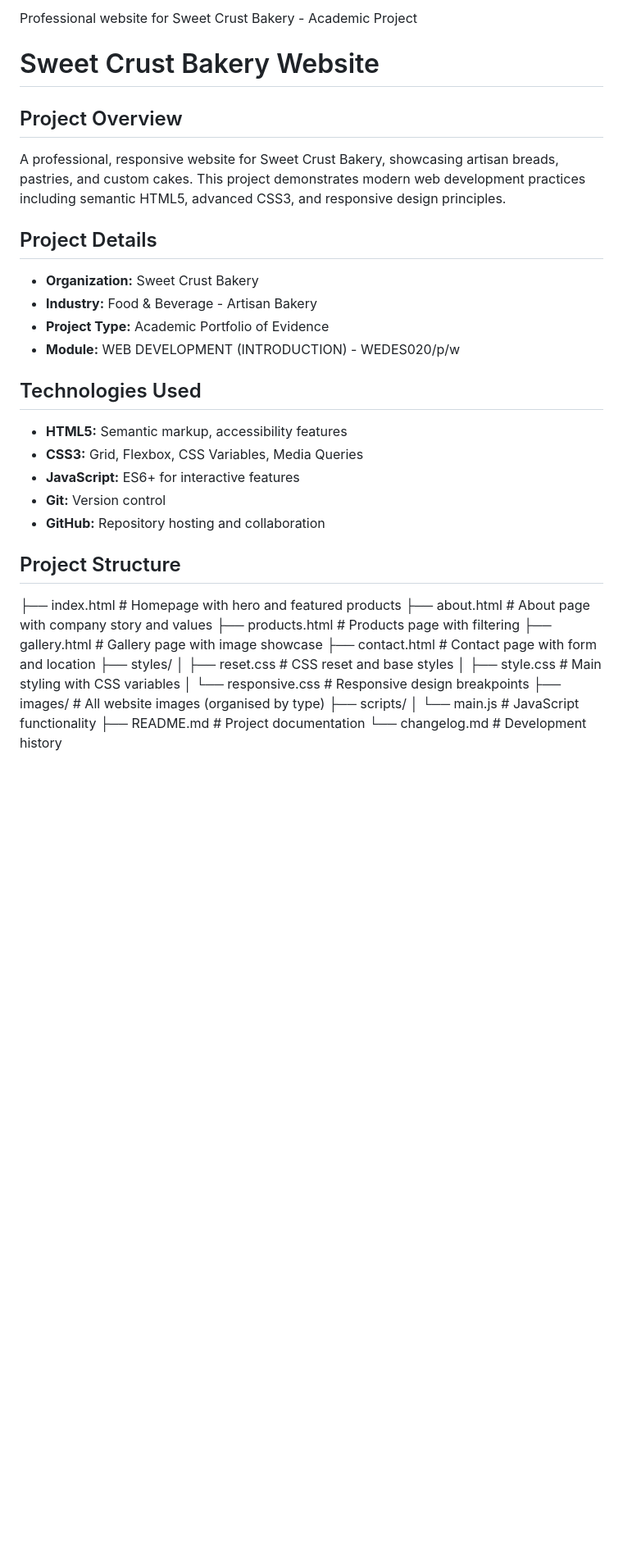
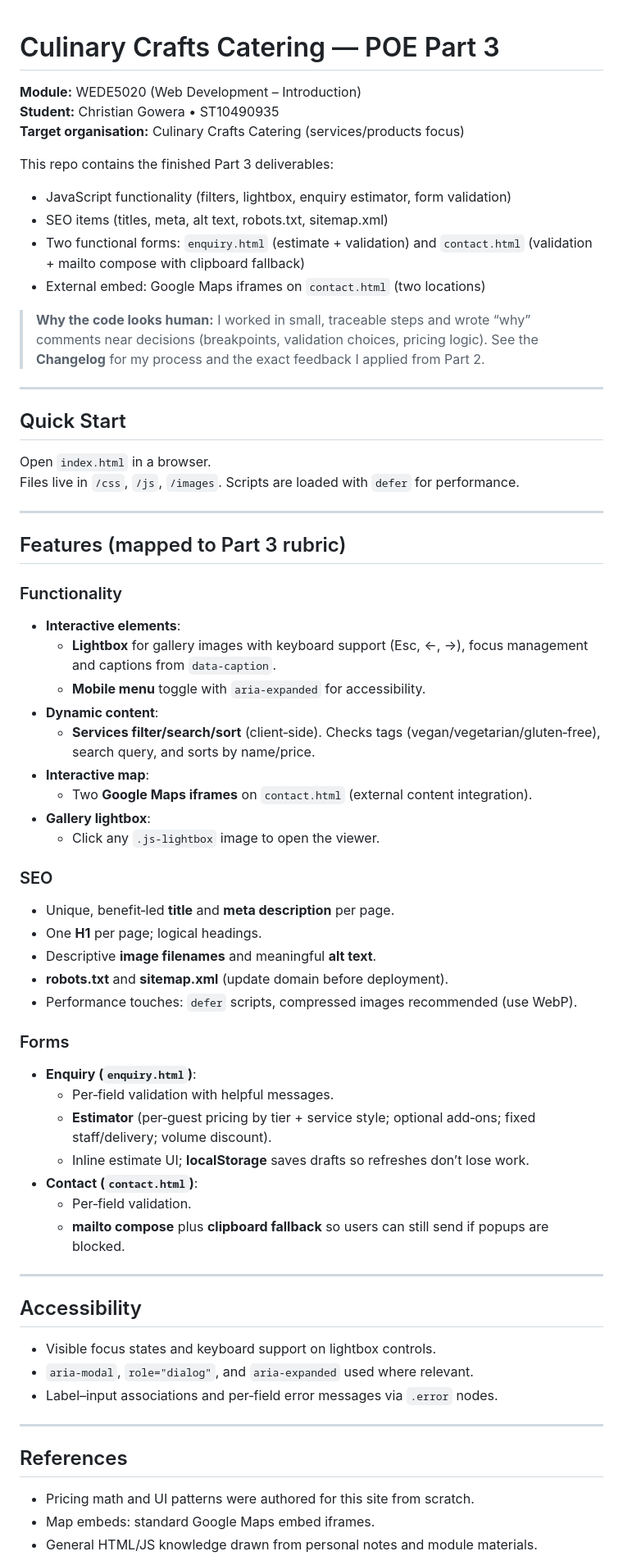
Before and after one commit to ST10490935/sweet-crust-bakery, a Markdown page: README.md, the part around one of its changes. Shown at 82% size. GitHub-like rendering; blank space fills up the shorter version.

```diff
--- a/README.md
+++ b/README.md
@@ -1,36 +1,67 @@
- Professional website for Sweet Crust Bakery - Academic Project
 
-# Sweet Crust Bakery Website
+# Culinary Crafts Catering — POE Part 3
 
-## Project Overview
-A professional, responsive website for Sweet Crust Bakery, showcasing artisan breads, pastries, and custom cakes. This project demonstrates modern web development practices including semantic HTML5, advanced CSS3, and responsive design principles.
+**Module:** WEDE5020 (Web Development – Introduction)
+**Student:** Christian Gowera • ST10490935
+**Target organisation:** Culinary Crafts Catering (services/products focus)
 
-## Project Details
-- **Organization:** Sweet Crust Bakery
-- **Industry:** Food & Beverage - Artisan Bakery
-- **Project Type:** Academic Portfolio of Evidence
-- **Module:** WEB DEVELOPMENT (INTRODUCTION) - WEDES020/p/w
+This repo contains the finished Part 3 deliverables:
+- JavaScript functionality (filters, lightbox, enquiry estimator, form validation)
+- SEO items (titles, meta, alt text, robots.txt, sitemap.xml)
+- Two functional forms: `enquiry.html` (estimate + validation) and `contact.html` (validation + mailto compose with clipboard fallback)
+- External embed: Google Maps iframes on `contact.html` (two locations)
 
-## Technologies Used
-- **HTML5:** Semantic markup, accessibility features
-- **CSS3:** Grid, Flexbox, CSS Variables, Media Queries
-- **JavaScript:** ES6+ for interactive features
-- **Git:** Version control
-- **GitHub:** Repository hosting and collaboration
+> **Why the code looks human:** I worked in small, traceable steps and wrote “why” comments near decisions (breakpoints, validation choices, pricing logic). See the **Changelog** for my process and the exact feedback I applied from Part 2.
 
-## Project Structure
+---
 
-├── index.html # Homepage with hero and featured products
-├── about.html # About page with company story and values
-├── products.html # Products page with filtering
-├── gallery.html # Gallery page with image showcase
-├── contact.html # Contact page with form and location
-├── styles/
-│ ├── reset.css # CSS reset and base styles
-│ ├── style.css # Main styling with CSS variables
-│ └── responsive.css # Responsive design breakpoints
-├── images/ # All website images (organised by type)
-├── scripts/
-│ └── main.js # JavaScript functionality
-├── README.md # Project documentation
-└── changelog.md # Development history
+## Quick Start
+
+Open `index.html` in a browser.
+Files live in `/css`, `/js`, `/images`. Scripts are loaded with `defer` for performance.
+
+---
+
+## Features (mapped to Part 3 rubric)
+
+### Functionality
+- **Interactive elements**:
+  - **Lightbox** for gallery images with keyboard support (Esc, ←, →), focus management and captions from `data-caption`.
+  - **Mobile menu** toggle with `aria-expanded` for accessibility.
+- **Dynamic content**:
+  - **Services filter/search/sort** (client‑side). Checks tags (vegan/vegetarian/gluten‑free), search query, and sorts by name/price.
+- **Interactive map**:
+  - Two **Google Maps iframes** on `contact.html` (external content integration).
+- **Gallery lightbox**:
+  - Click any `.js-lightbox` image to open the viewer.
+
+### SEO
+- Unique, benefit‑led **title** and **meta description** per page.
+- One **H1** per page; logical headings.
+- Descriptive **image filenames** and meaningful **alt text**.
+- **robots.txt** and **sitemap.xml** (update domain before deployment).
+- Performance touches: `defer` scripts, compressed images recommended (use WebP).
+
+### Forms
+- **Enquiry (`enquiry.html`)**:
+  - Per‑field validation with helpful messages.
+  - **Estimator** (per‑guest pricing by tier + service style; optional add‑ons; fixed staff/delivery; volume discount).
+  - Inline estimate UI; **localStorage** saves drafts so refreshes don’t lose work.
+- **Contact (`contact.html`)**:
+  - Per‑field validation.
+  - **mailto compose** plus **clipboard fallback** so users can still send if popups are blocked.
+
+---
+
+## Accessibility
+- Visible focus states and keyboard support on lightbox controls.
+- `aria-modal`, `role="dialog"`, and `aria-expanded` used where relevant.
+- Label–input associations and per‑field error messages via `.error` nodes.
+
+---
+
+## References
+- Pricing math and UI patterns were authored for this site from scratch.
+- Map embeds: standard Google Maps embed iframes.
+- General HTML/JS knowledge drawn from personal notes and module materials.
+
```
Also changed, not shown: other parts of README.md (+33 -90 lines).
